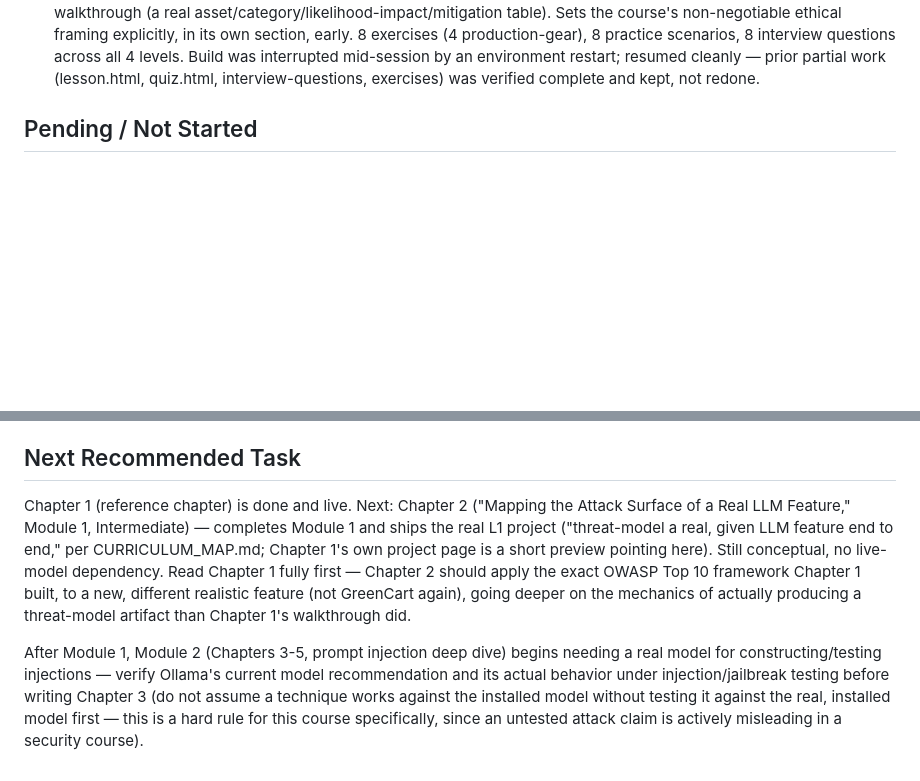
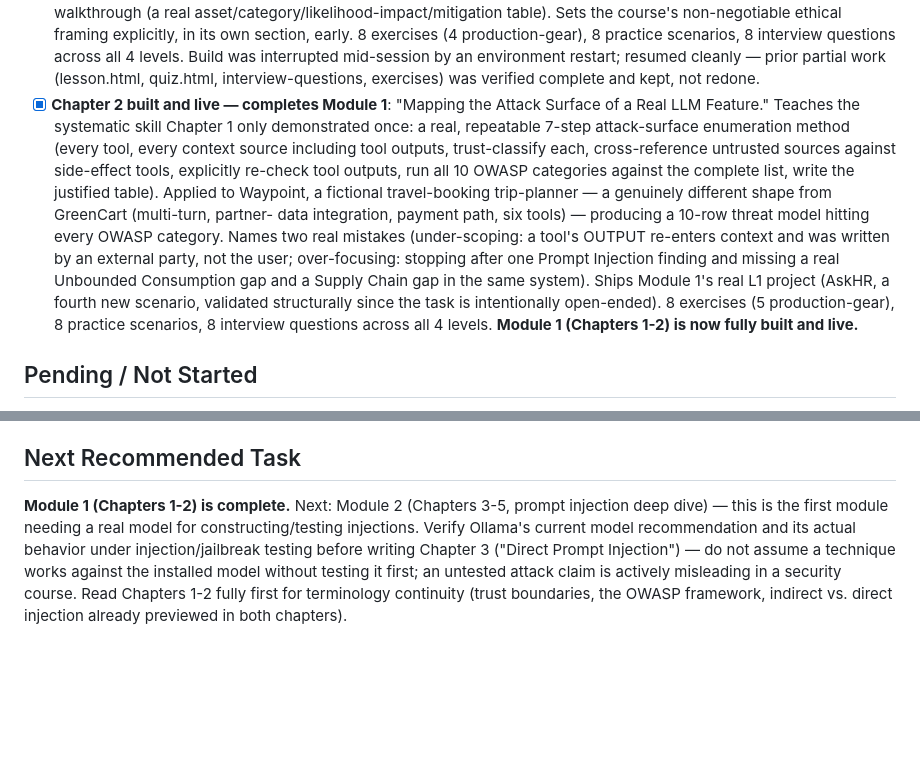
Before and after one commit to TechNaom/ai-security-for-everyone, a Markdown page: PROJECT_STATE.md, 2 parts joined by grey strips. Drawn GitHub-style; blank space fills up the shorter version.

Commit message:
Update PROJECT_STATE.md and AI_HANDOFF.md for Module 1 completion
Documents Chapter 2 completing Module 1. Repoints "current task" at
Chapter 3, the first chapter needing a real model -- verify Ollama
behavior under injection testing before writing any content.

Co-Authored-By: Claude Sonnet 5 <noreply@anthropic.com>

```diff
--- a/PROJECT_STATE.md
+++ b/PROJECT_STATE.md
@@ -101,6 +101,27 @@ original content only).
       cleanly — prior partial work (lesson.html, quiz.html,
       interview-questions, exercises) was verified complete and kept,
       not redone.
+- [x] **Chapter 2 built and live — completes Module 1**: "Mapping the
+      Attack Surface of a Real LLM Feature." Teaches the systematic
+      skill Chapter 1 only demonstrated once: a real, repeatable
+      7-step attack-surface enumeration method (every tool, every
+      context source including tool outputs, trust-classify each,
+      cross-reference untrusted sources against side-effect tools,
+      explicitly re-check tool outputs, run all 10 OWASP categories
+      against the complete list, write the justified table). Applied
+      to Waypoint, a fictional travel-booking trip-planner — a
+      genuinely different shape from GreenCart (multi-turn, partner-
+      data integration, payment path, six tools) — producing a 10-row
+      threat model hitting every OWASP category. Names two real
+      mistakes (under-scoping: a tool's OUTPUT re-enters context and
+      was written by an external party, not the user; over-focusing:
+      stopping after one Prompt Injection finding and missing a real
+      Unbounded Consumption gap and a Supply Chain gap in the same
+      system). Ships Module 1's real L1 project (AskHR, a fourth new
+      scenario, validated structurally since the task is intentionally
+      open-ended). 8 exercises (5 production-gear), 8 practice
+      scenarios, 8 interview questions across all 4 levels.
+      **Module 1 (Chapters 1-2) is now fully built and live.**
 
 ## Pending / Not Started
 
@@ -155,22 +176,13 @@ writing).
 
 ## Next Recommended Task
 
-Chapter 1 (reference chapter) is done and live. Next: Chapter 2
-("Mapping the Attack Surface of a Real LLM Feature," Module 1,
-Intermediate) — completes Module 1 and ships the real L1 project
-("threat-model a real, given LLM feature end to end," per
-CURRICULUM_MAP.md; Chapter 1's own project page is a short preview
-pointing here). Still conceptual, no live-model dependency. Read
-Chapter 1 fully first — Chapter 2 should apply the exact OWASP Top 10
-framework Chapter 1 built, to a new, different realistic feature (not
-GreenCart again), going deeper on the mechanics of actually producing
-a threat-model artifact than Chapter 1's walkthrough did.
-
-After Module 1, Module 2 (Chapters 3-5, prompt injection deep dive)
-begins needing a real model for constructing/testing injections —
-verify Ollama's current model recommendation and its actual behavior
-under injection/jailbreak testing before writing Chapter 3 (do not
+**Module 1 (Chapters 1-2) is complete.** Next: Module 2 (Chapters 3-5,
+prompt injection deep dive) — this is the first module needing a real
+model for constructing/testing injections. Verify Ollama's current
+model recommendation and its actual behavior under injection/jailbreak
+testing before writing Chapter 3 ("Direct Prompt Injection") — do not
 assume a technique works against the installed model without testing
-it against the real, installed model first — this is a hard rule for
-this course specifically, since an untested attack claim is actively
-misleading in a security course).
+it first; an untested attack claim is actively misleading in a
+security course. Read Chapters 1-2 fully first for terminology
+continuity (trust boundaries, the OWASP framework, indirect vs. direct
+injection already previewed in both chapters).
```
Also changed, not shown: AI_HANDOFF.md (+13 -17 lines).
